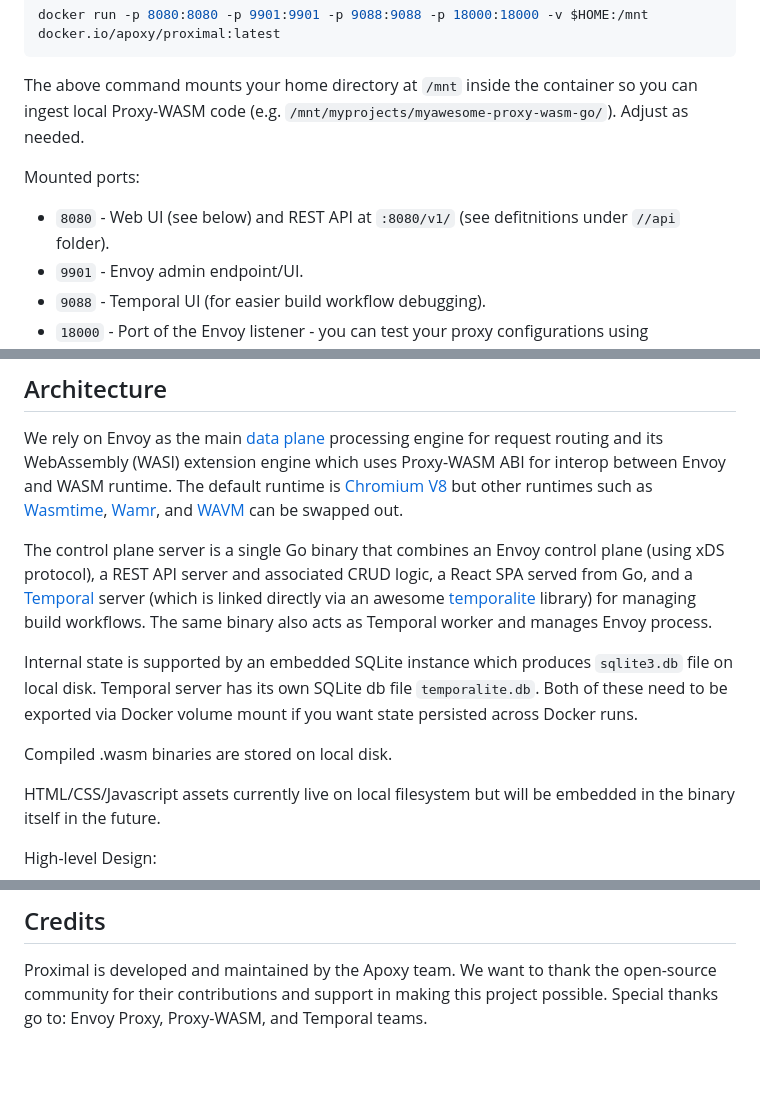
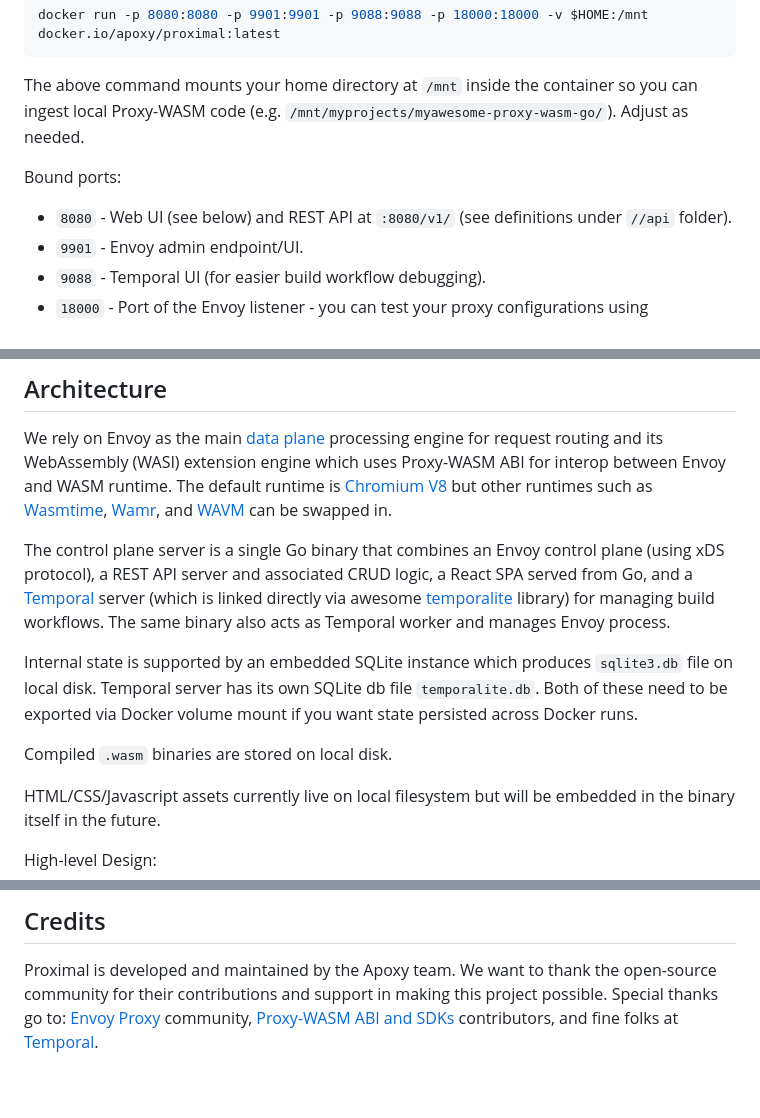
Before and after one commit to apoxy-dev/proximal, a Markdown page: README.md, 3 parts joined by grey strips. Drawn GitHub-style.

Commit message:
readme: tweak wording. link credits.

```diff
--- a/README.md
+++ b/README.md
@@ -65,8 +65,8 @@ docker run -p 8080:8080 -p 9901:9901 -p 9088:9088 -p 18000:18000 -v $HOME:/mnt d
 The above command mounts your home directory at `/mnt` inside the container so you can ingest local
 Proxy-WASM code (e.g. `/mnt/myprojects/myawesome-proxy-wasm-go/`). Adjust as needed.
 
-Mounted ports:
-* `8080` - Web UI (see below) and REST API at `:8080/v1/` (see defitnitions under `//api` folder).
+Bound ports:
+* `8080` - Web UI (see below) and REST API at `:8080/v1/` (see definitions under `//api` folder).
 * `9901` - Envoy admin endpoint/UI.
 * `9088` - Temporal UI (for easier build workflow debugging).
 * `18000` - Port of the Envoy listener - you can test your proxy configurations using `localhost:18000`.
@@ -82,11 +82,11 @@ engine for request routing and its WebAssembly (WASI) extension engine which use
 interop between Envoy and WASM runtime. The default runtime is [Chromium V8](https://v8.dev) but
 other runtimes such as [Wasmtime](https://wasmtime.dev),
 [Wamr](https://github.com/bytecodealliance/wasm-micro-runtime), and [WAVM](https://wavm.github.io/)
-can be swapped out.
+can be swapped in.
 
 The control plane server is a single Go binary that combines an Envoy control plane (using xDS
 protocol), a REST API server and associated CRUD logic, a React SPA served from Go, and a
-[Temporal](https://temporal.io) server (which is linked directly via an awesome
+[Temporal](https://temporal.io) server (which is linked directly via awesome
 [temporalite](https://github.com/temporalio/temporalite) library) for managing build workflows. The
 same binary also acts as Temporal worker and manages Envoy process.
 
@@ -94,7 +94,7 @@ Internal state is supported by an embedded SQLite instance which produces `sqlit
 disk. Temporal server has its own SQLite db file `temporalite.db`. Both of these need to be exported
 via Docker volume mount if you want state persisted across Docker runs.
 
-Compiled .wasm binaries are stored on local disk.
+Compiled `.wasm` binaries are stored on local disk.
 
 HTML/CSS/Javascript assets currently live on local filesystem but will be embedded in the binary
 itself in the future.
@@ -149,8 +149,10 @@ Proximal is released under the [Apache 2.0 License](LICENSE).
 ## Credits
 
 Proximal is developed and maintained by the Apoxy team. We want to thank the open-source community
-for their contributions and support in making this project possible. Special thanks go to: Envoy
-Proxy, Proxy-WASM, and Temporal teams.
+for their contributions and support in making this project possible. Special thanks go to: [Envoy
+Proxy](https://www.envoyproxy.io) community, [Proxy-WASM ABI and
+SDKs](https://github.com/proxy-wasm/spec) contributors, and fine folks at
+[Temporal](https://temporal.io).
 
 <br />
 <br />
```
Also changed, not shown: other parts of README.md (+3 -3 lines).
